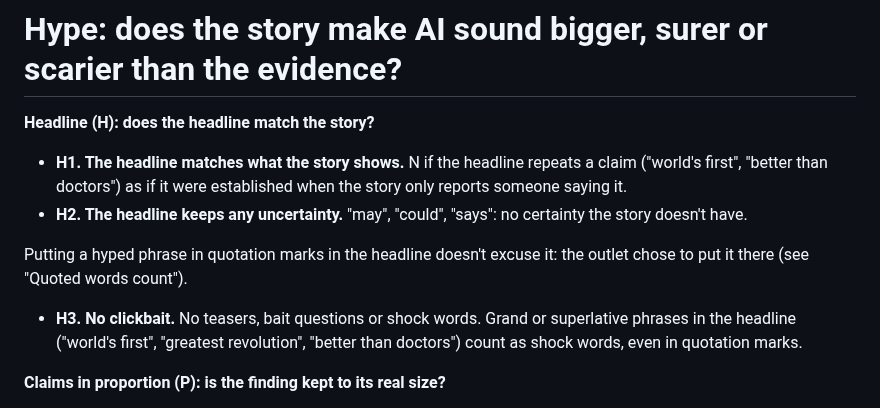
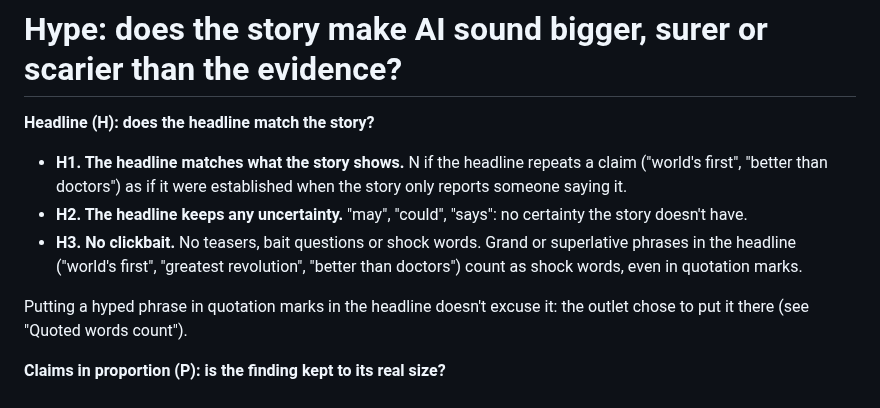
Before and after one commit to LeylaTurk/AI-Builders-Conference, a Markdown page: engine/rating-prompt.md, the part around the change. Drawn GitHub-style.

Commit message:
Move the quoted-headline note below H3
Co-Authored-By: Claude Opus 5.5 (1M context) <noreply@anthropic.com>
Claude-Session: https://claude.ai/code/session_01E1qTo6uubFJK2tfbEeYHjh

```diff
--- a/engine/rating-prompt.md
+++ b/engine/rating-prompt.md
@@ -56,9 +56,9 @@ For every **N**, give the **exact words** from the article that show the problem
 **Headline (H): does the headline match the story?**
 - **H1. The headline matches what the story shows.** N if the headline repeats a claim ("world's first", "better than doctors") as if it were established when the story only reports someone saying it.
 - **H2. The headline keeps any uncertainty.** "may", "could", "says": no certainty the story doesn't have.
+- **H3. No clickbait.** No teasers, bait questions or shock words. Grand or superlative phrases in the headline ("world's first", "greatest revolution", "better than doctors") count as shock words, even in quotation marks.
 
 Putting a hyped phrase in quotation marks in the headline doesn't excuse it: the outlet chose to put it there (see "Quoted words count").
-- **H3. No clickbait.** No teasers, bait questions or shock words. Grand or superlative phrases in the headline ("world's first", "greatest revolution", "better than doctors") count as shock words, even in quotation marks.
 
 **Claims in proportion (P): is the finding kept to its real size?**
 - **P1. Doesn't sound surer than the source.** "may reduce" becomes "reduces", "linked to" becomes "causes", "early results" becomes "proves". Compare the article with the main source text; follow the Step 0 table when the source isn't read.
```
